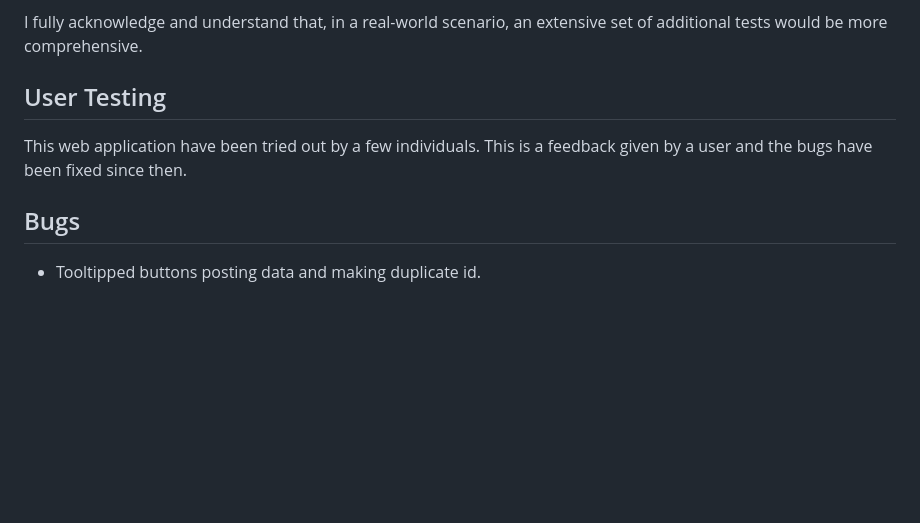
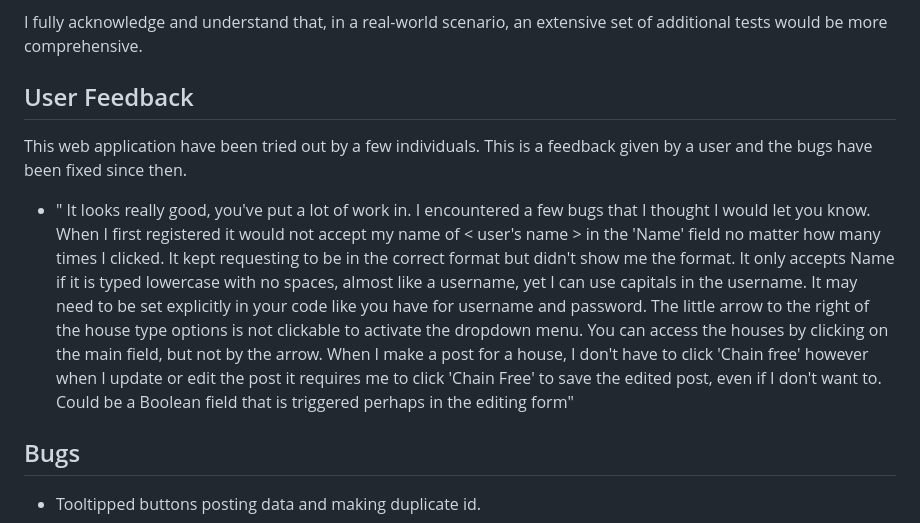
Before and after one commit to mikavir/casa-quest, a Markdown page: TESTING.md, the part around one of its changes. Drawn GitHub-style; blank space fills up the shorter version.

Commit message:
Add user feedback

```diff
--- a/TESTING.md
+++ b/TESTING.md
@@ -200,8 +199,13 @@ I have researched methods for automated testing with Flask and Python, and found
 
 I fully acknowledge and understand that, in a real-world scenario, an extensive set of additional tests would be more comprehensive.
 
-## User Testing
+## User Feedback
 This web application have been tried out by a few individuals. This is a feedback given by a user and the bugs have been fixed since then.
+
+- " It looks really good, you've put a lot of work in. I encountered a few bugs that I thought I would let you know.
+When I first registered it would not accept my name of < user's name > in the 'Name' field no matter how many times I clicked. It kept requesting to be in the correct format but didn't show me the format. It only accepts Name if it is typed lowercase with no spaces, almost like a username, yet I can use capitals in the username. It may need to be set explicitly in your code like you have for username and password.
+The little arrow to the right of the house type options is not clickable to activate the dropdown menu. You can access the houses by clicking on the main field, but not by the arrow.
+When I make a post for a house, I don't have to click 'Chain free' however when I update or edit the post it requires me to click 'Chain Free' to save the edited post, even if I don't want to. Could be a Boolean field that is triggered perhaps in the editing form"
 
 
 
```
Also changed, not shown: other parts of TESTING.md (+1 -2 lines).
